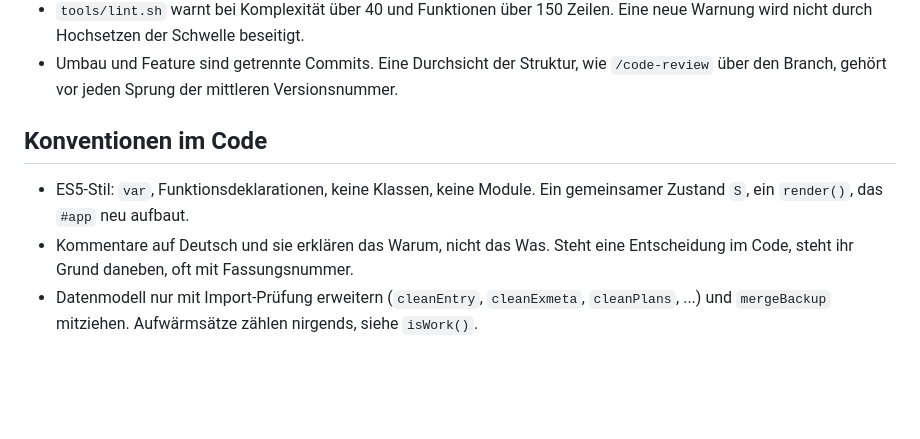
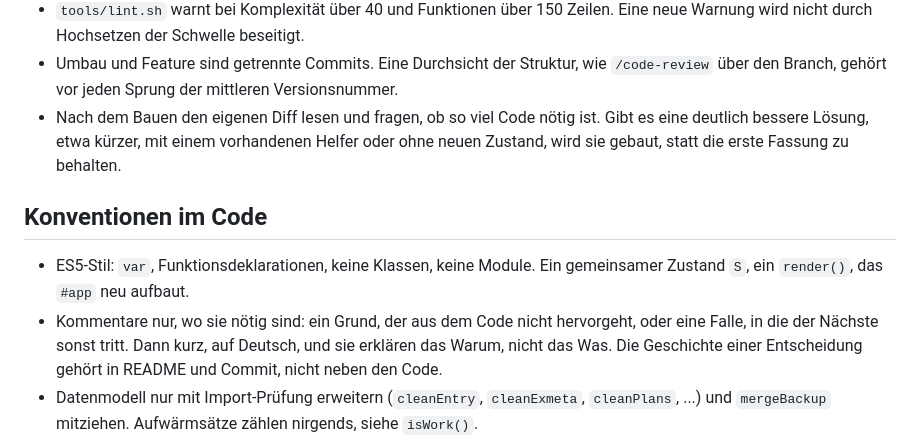
Before and after one commit to AgentK42/HantelKladde-pwa, a Markdown page: CLAUDE.md, the part around the change. Drawn GitHub-style; blank space fills up the shorter version.

Commit message:
Kommentare aufs Nötigste, danach den Umfang des Codes prüfen
Die bisherige Regel verlangte zu jeder Entscheidung im Code einen Grund
daneben, oft mit Fassungsnummer. Das ließ die Kommentare wachsen, obwohl
README und Commits die Geschichte schon tragen. Kommentare stehen jetzt
nur noch, wo der Grund aus dem Code nicht hervorgeht oder eine Falle droht.

Neu ist auch ein Schritt nach dem Bauen: den eigenen Diff lesen und prüfen,
ob so viel Code nötig ist oder ob eine deutlich bessere Lösung existiert.
Für die App ändert sich nichts.

Co-Authored-By: Claude Opus 5.5 <noreply@anthropic.com>
Claude-Session: https://claude.ai/code/session_01LEVvGpdeo27eY215a9gayv

```diff
--- a/CLAUDE.md
+++ b/CLAUDE.md
@@ -26,13 +26,19 @@ ihrem Grund; sie ist die Dokumentation, nicht dieser Text.
 - Umbau und Feature sind getrennte Commits. Eine Durchsicht der Struktur, wie
   `/code-review` über den Branch, gehört vor jeden Sprung der mittleren
   Versionsnummer.
+- Nach dem Bauen den eigenen Diff lesen und fragen, ob so viel Code nötig ist.
+  Gibt es eine deutlich bessere Lösung, etwa kürzer, mit einem vorhandenen
+  Helfer oder ohne neuen Zustand, wird sie gebaut, statt die erste Fassung zu
+  behalten.
 
 ## Konventionen im Code
 
 - ES5-Stil: `var`, Funktionsdeklarationen, keine Klassen, keine Module. Ein
   gemeinsamer Zustand `S`, ein `render()`, das `#app` neu aufbaut.
-- Kommentare auf Deutsch und sie erklären das Warum, nicht das Was. Steht eine
-  Entscheidung im Code, steht ihr Grund daneben, oft mit Fassungsnummer.
+- Kommentare nur, wo sie nötig sind: ein Grund, der aus dem Code nicht
+  hervorgeht, oder eine Falle, in die der Nächste sonst tritt. Dann kurz, auf
+  Deutsch, und sie erklären das Warum, nicht das Was. Die Geschichte einer
+  Entscheidung gehört in README und Commit, nicht neben den Code.
 - Datenmodell nur mit Import-Prüfung erweitern (`cleanEntry`, `cleanExmeta`,
   `cleanPlans`, ...) und `mergeBackup` mitziehen. Aufwärmsätze zählen nirgends,
   siehe `isWork()`.
```
